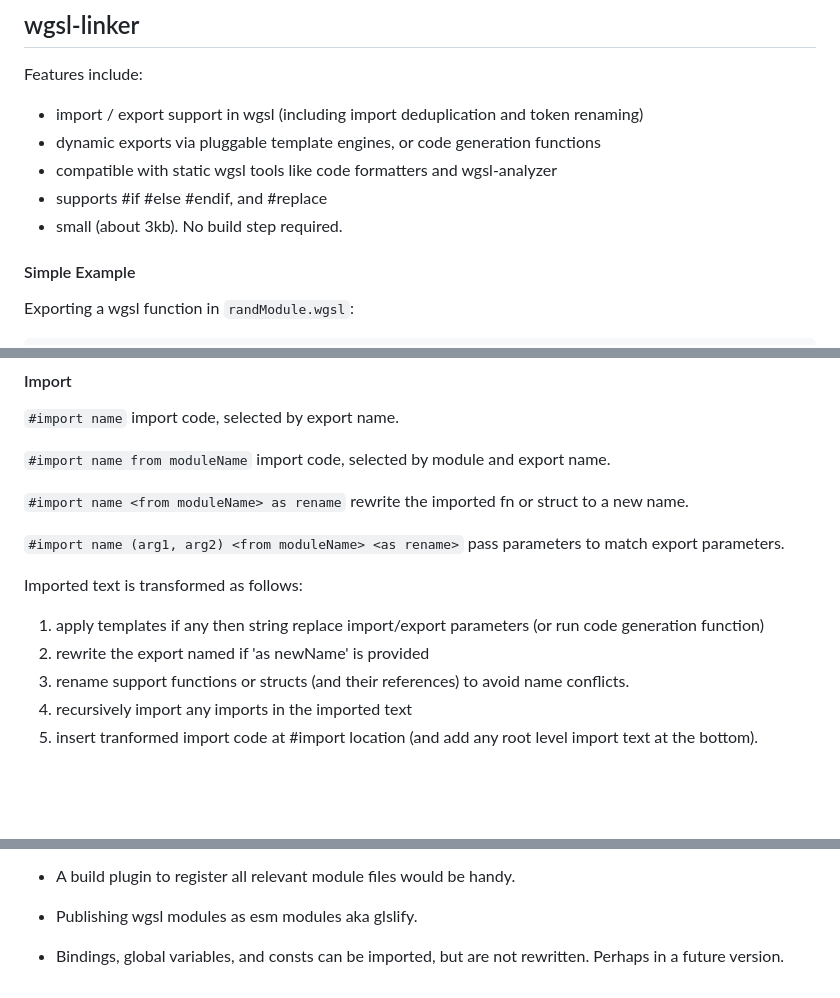
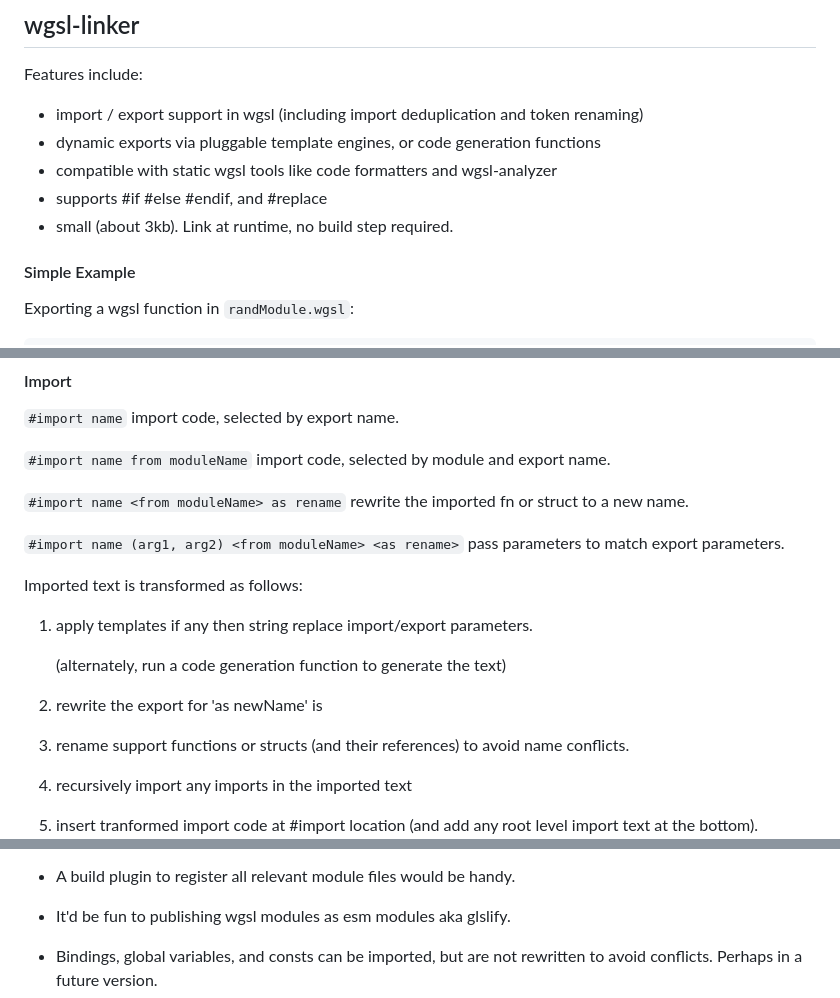
Before and after one commit to mighdoll/thimbleberry, a Markdown page: packages/linker/README.md, 3 parts joined by grey strips. Rendered like a GitHub page; blank space fills up the shorter version.

Commit message:
doc tweaks

```diff
--- a/packages/linker/README.md
+++ b/packages/linker/README.md
@@ -6,7 +6,7 @@ Features include:
 - dynamic exports via pluggable template engines, or code generation functions
 - compatible with static wgsl tools like code formatters and wgsl-analyzer
 - supports #if #else #endif, and #replace
-- small (about 3kb). No build step required.
+- small (about 3kb). Link at runtime, no build step required.
 
 #### Simple Example
 
@@ -88,9 +88,11 @@ match export parameters.
 
 Imported text is transformed as follows:
 
-1. apply templates if any then string replace import/export parameters
-  (or run code generation function)
-1. rewrite the export named if 'as newName' is provided
+1. apply templates if any then string replace import/export parameters.
+
+    (alternately, run a code generation function to generate the text)
+
+1. rewrite the export for 'as newName' is
 1. rename support functions or structs (and their references) to avoid name conflicts.
 1. recursively import any imports in the imported text
 1. insert tranformed import code at #import location
@@ -182,7 +184,7 @@ them as strings with whatever build tool you use, e.g.:
 
 - A build plugin to register all relevant module files would be handy.
 
-- Publishing wgsl modules as esm modules aka glslify.
+- It'd be fun to publishing wgsl modules as esm modules aka glslify.
 
-- Bindings, global variables, and consts can be imported, but are not rewritten.
+- Bindings, global variables, and consts can be imported, but are not rewritten to avoid conflicts.
   Perhaps in a future version.
```
Also changed, not shown: other parts of packages/linker/README.md (+1 -1 lines).
